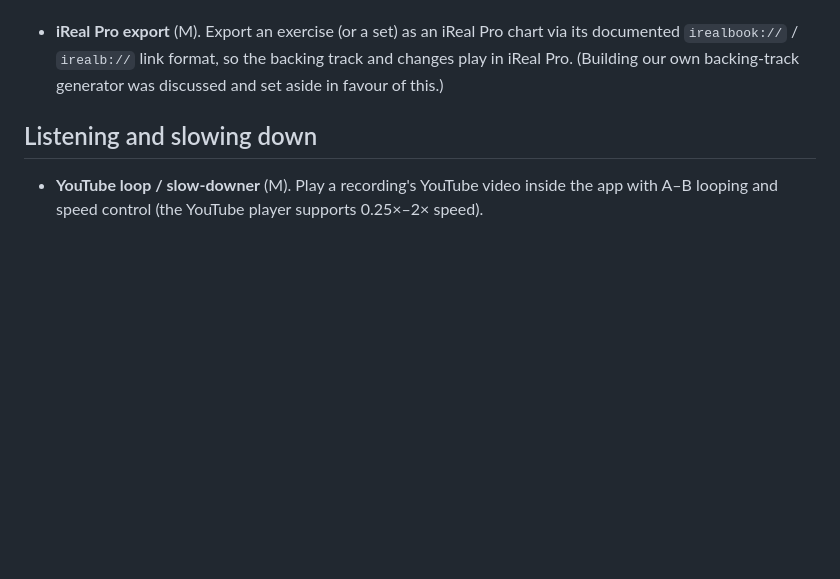
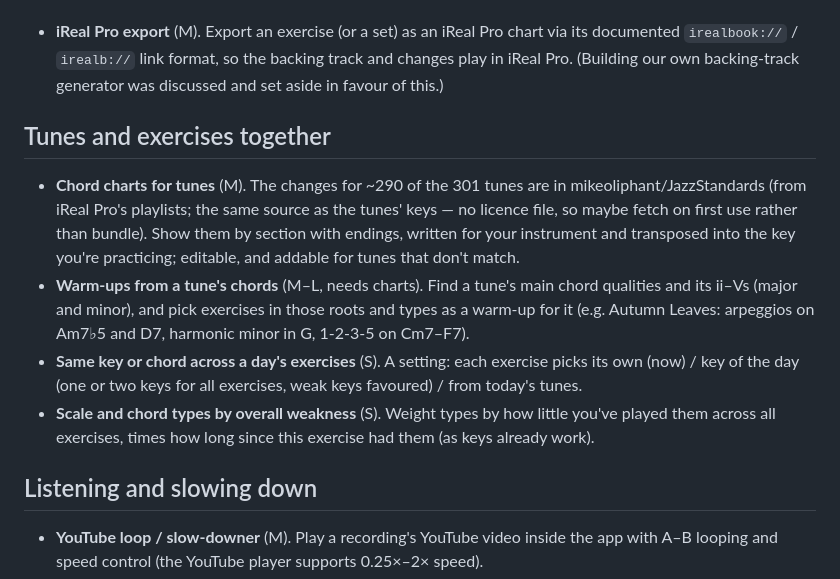
Before and after one commit to njx/woodshed, a Markdown page: IDEAS.md, the part around the change. Drawn GitHub-style; blank space fills up the shorter version.

Commit message:
Ideas: chord charts, warm-ups from a tune's chords, key of the day, global type weakness
Co-Authored-By: Claude Opus 5.5 <noreply@anthropic.com>
Claude-Session: https://claude.ai/code/session_01A2gY3AyTt9HNsD6jsGCUdG

```diff
--- a/IDEAS.md
+++ b/IDEAS.md
@@ -27,6 +27,21 @@ sessions), L (a big piece, or needs a native app).
 - **iReal Pro export** (M). Export an exercise (or a set) as an iReal Pro chart via its documented
   `irealbook://` / `irealb://` link format, so the backing track and changes play in iReal Pro.
   (Building our own backing-track generator was discussed and set aside in favour of this.)
+
+## Tunes and exercises together
+
+- **Chord charts for tunes** (M). The changes for ~290 of the 301 tunes are in
+  mikeoliphant/JazzStandards (from iReal Pro's playlists; the same source as the tunes' keys —
+  no licence file, so maybe fetch on first use rather than bundle). Show them by section with
+  endings, written for your instrument and transposed into the key you're practicing; editable,
+  and addable for tunes that don't match.
+- **Warm-ups from a tune's chords** (M–L, needs charts). Find a tune's main chord qualities and
+  its ii–Vs (major and minor), and pick exercises in those roots and types as a warm-up for it
+  (e.g. Autumn Leaves: arpeggios on Am7♭5 and D7, harmonic minor in G, 1-2-3-5 on Cm7–F7).
+- **Same key or chord across a day's exercises** (S). A setting: each exercise picks its own (now)
+  / key of the day (one or two keys for all exercises, weak keys favoured) / from today's tunes.
+- **Scale and chord types by overall weakness** (S). Weight types by how little you've played
+  them across all exercises, times how long since this exercise had them (as keys already work).
 
 ## Listening and slowing down
 
```
